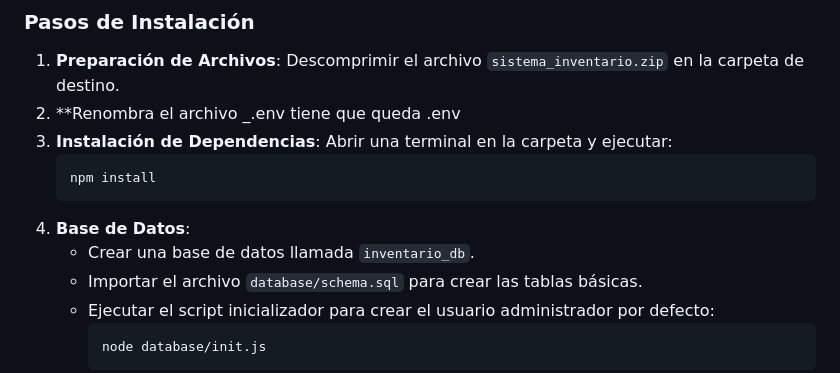
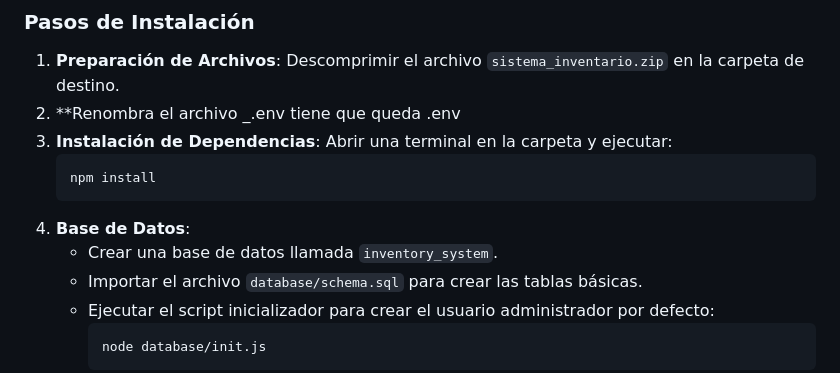
Before and after one commit to maguicta/Sistema_de_Inventario, a Markdown page: README.md, the part around the change. GitHub-like rendering.

Commit message:
Rename database from 'inventario_db' to 'inventory_system'

````diff
--- a/README.md
+++ b/README.md
@@ -20,7 +20,7 @@ Este documento proporciona una guía completa para la instalación técnica y el
    npm install
    ```
 4. **Base de Datos**:
-   - Crear una base de datos llamada `inventario_db`.
+   - Crear una base de datos llamada `inventory_system`.
    - Importar el archivo `database/schema.sql` para crear las tablas básicas.
    - Ejecutar el script inicializador para crear el usuario administrador por defecto:
      ```bash
````
